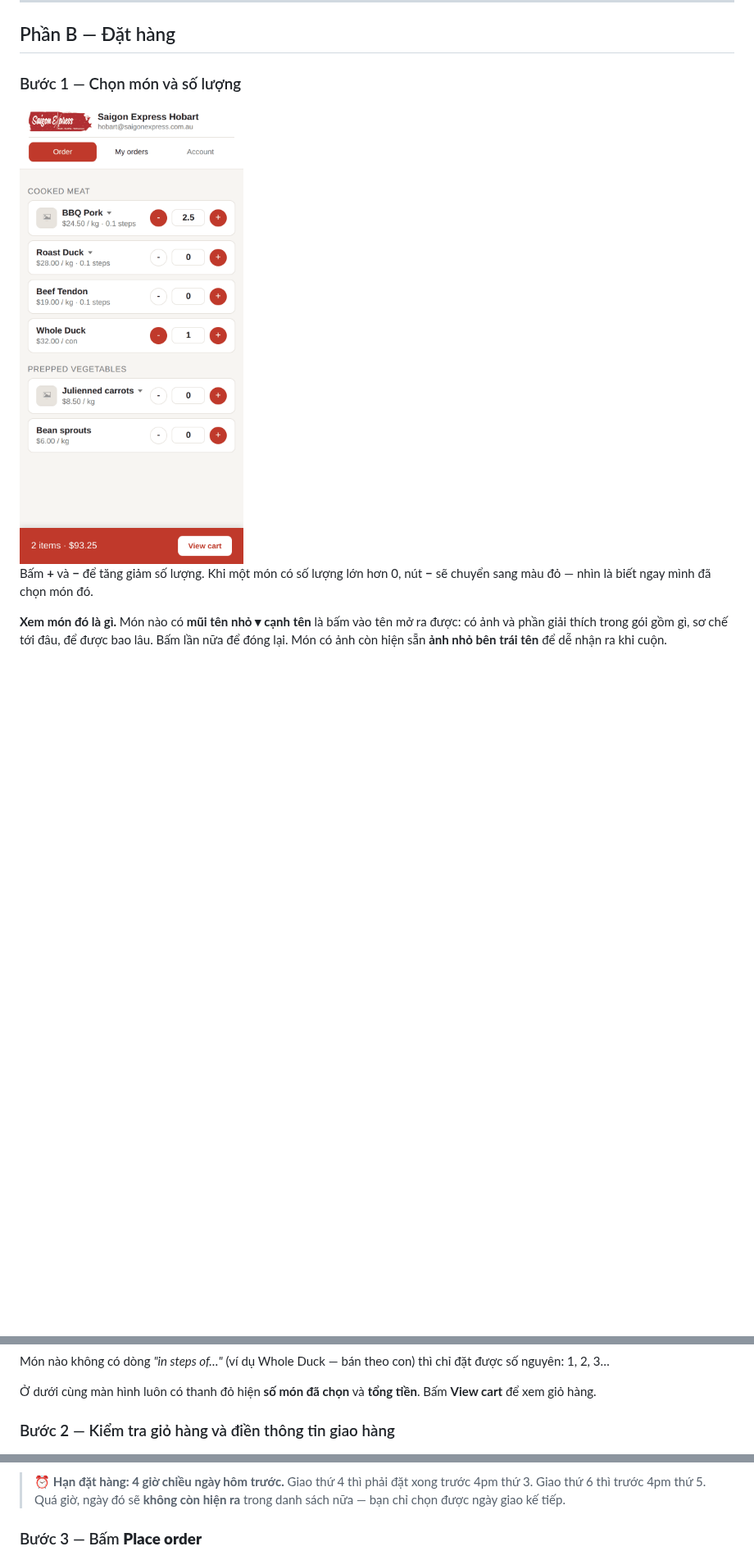
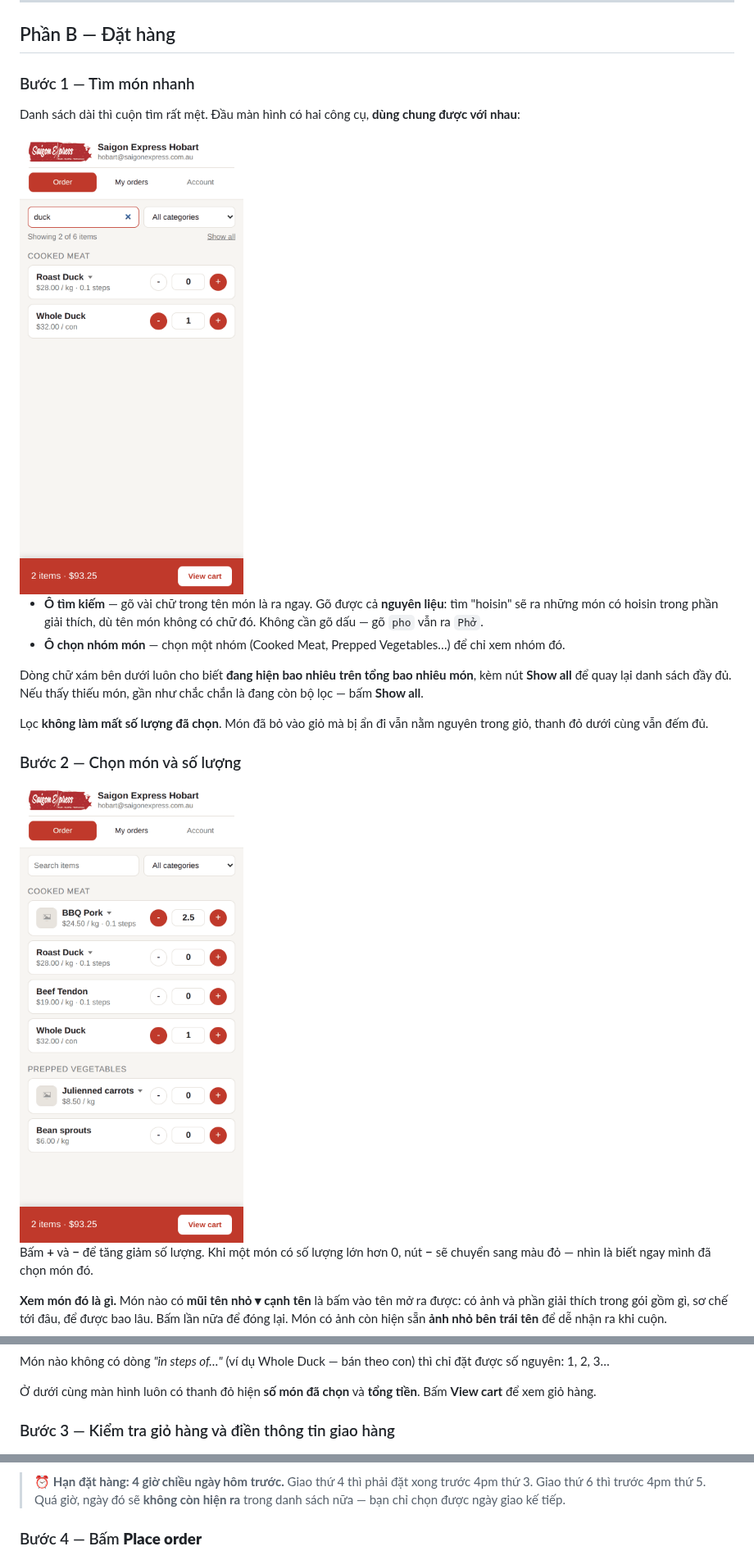
Before and after one commit to lqhoa612/CKOA, a Markdown page: HUONG-DAN-SU-DUNG.md, 3 parts joined by grey strips. Shown at 82% size. Drawn GitHub-style; pictures changed too: assets/guide/03-chon-mon.png, assets/guide/03c-tim-mon.png (added); blank space fills up the shorter version.

```diff
--- a/HUONG-DAN-SU-DUNG.md
+++ b/HUONG-DAN-SU-DUNG.md
@@ -72,7 +72,20 @@ Sau đó app nằm trên màn hình chính như một ứng dụng bình thườ
 
 ## Phần B — Đặt hàng
 
-### Bước 1 — Chọn món và số lượng
+### Bước 1 — Tìm món nhanh
+
+Danh sách dài thì cuộn tìm rất mệt. Đầu màn hình có hai công cụ, **dùng chung được với nhau**:
+
+<img src="assets/guide/03c-tim-mon.png" width="330" alt="Ô tìm kiếm đang gõ chữ duck, danh sách còn lại 2 món">
+
+- **Ô tìm kiếm** — gõ vài chữ trong tên món là ra ngay. Gõ được cả **nguyên liệu**: tìm "hoisin" sẽ ra những món có hoisin trong phần giải thích, dù tên món không có chữ đó. Không cần gõ dấu — gõ `pho` vẫn ra `Phở`.
+- **Ô chọn nhóm món** — chọn một nhóm (Cooked Meat, Prepped Vegetables…) để chỉ xem nhóm đó.
+
+Dòng chữ xám bên dưới luôn cho biết **đang hiện bao nhiêu trên tổng bao nhiêu món**, kèm nút **Show all** để quay lại danh sách đầy đủ. Nếu thấy thiếu món, gần như chắc chắn là đang còn bộ lọc — bấm **Show all**.
+
+Lọc **không làm mất số lượng đã chọn**. Món đã bỏ vào giỏ mà bị ẩn đi vẫn nằm nguyên trong giỏ, thanh đỏ dưới cùng vẫn đếm đủ.
+
+### Bước 2 — Chọn món và số lượng
 
 <img src="assets/guide/03-chon-mon.png" width="330" alt="Màn hình danh sách món, BBQ Pork đang để 2.5 kg">
 
@@ -94,7 +107,7 @@ Món nào không có dòng *"in steps of…"* (ví dụ Whole Duck — bán theo
 
 Ở dưới cùng màn hình luôn có thanh đỏ hiện **số món đã chọn** và **tổng tiền**. Bấm **View cart** để xem giỏ hàng.
 
-### Bước 2 — Kiểm tra giỏ hàng và điền thông tin giao hàng
+### Bước 3 — Kiểm tra giỏ hàng và điền thông tin giao hàng
 
 <img src="assets/guide/04-gio-hang.png" width="330" alt="Màn hình Confirm your order với bảng món, ngày giao, địa chỉ và ô ghi chú">
 
@@ -110,7 +123,7 @@ Trên màn hình này:
 > Giao thứ 4 thì phải đặt xong trước 4pm thứ 3. Giao thứ 6 thì trước 4pm thứ 5.
 > Quá giờ, ngày đó sẽ **không còn hiện ra** trong danh sách nữa — bạn chỉ chọn được ngày giao kế tiếp.
 
-### Bước 3 — Bấm **Place order**
+### Bước 4 — Bấm **Place order**
 
 <img src="assets/guide/05-da-gui.png" width="330" alt="Giỏ hàng đã trống và có thông báo đen báo đơn đã gửi kèm mã đơn">
 
```
Also changed, not shown: other parts of HUONG-DAN-SU-DUNG.md (+1 -0 lines), SETUP.md (+2 -0 lines), USER-GUIDE.md (+17 -3 lines), assets/guide/en/03-choose-items.png, assets/guide/en/03c-search.png (added), 5 other files.
